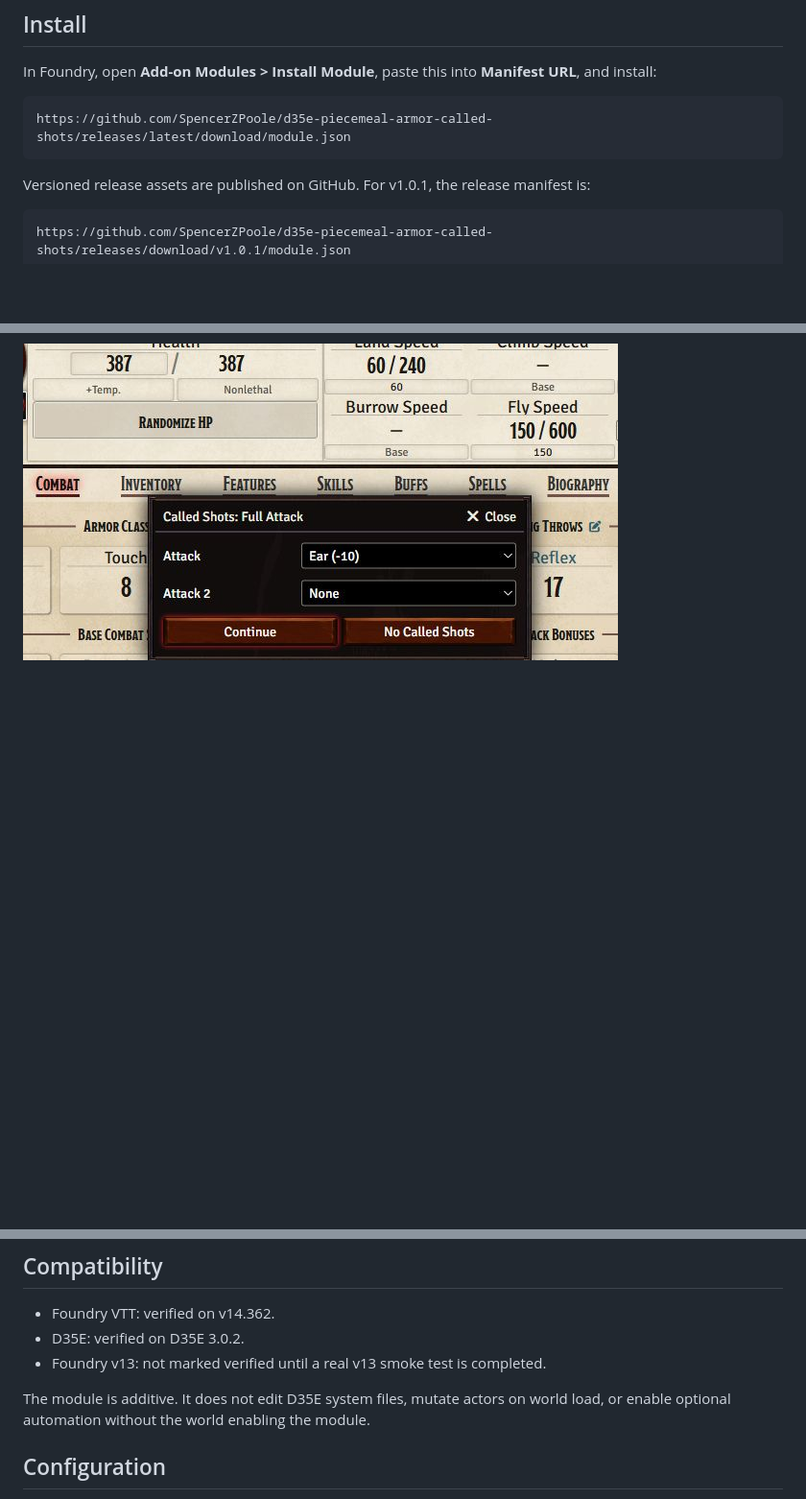
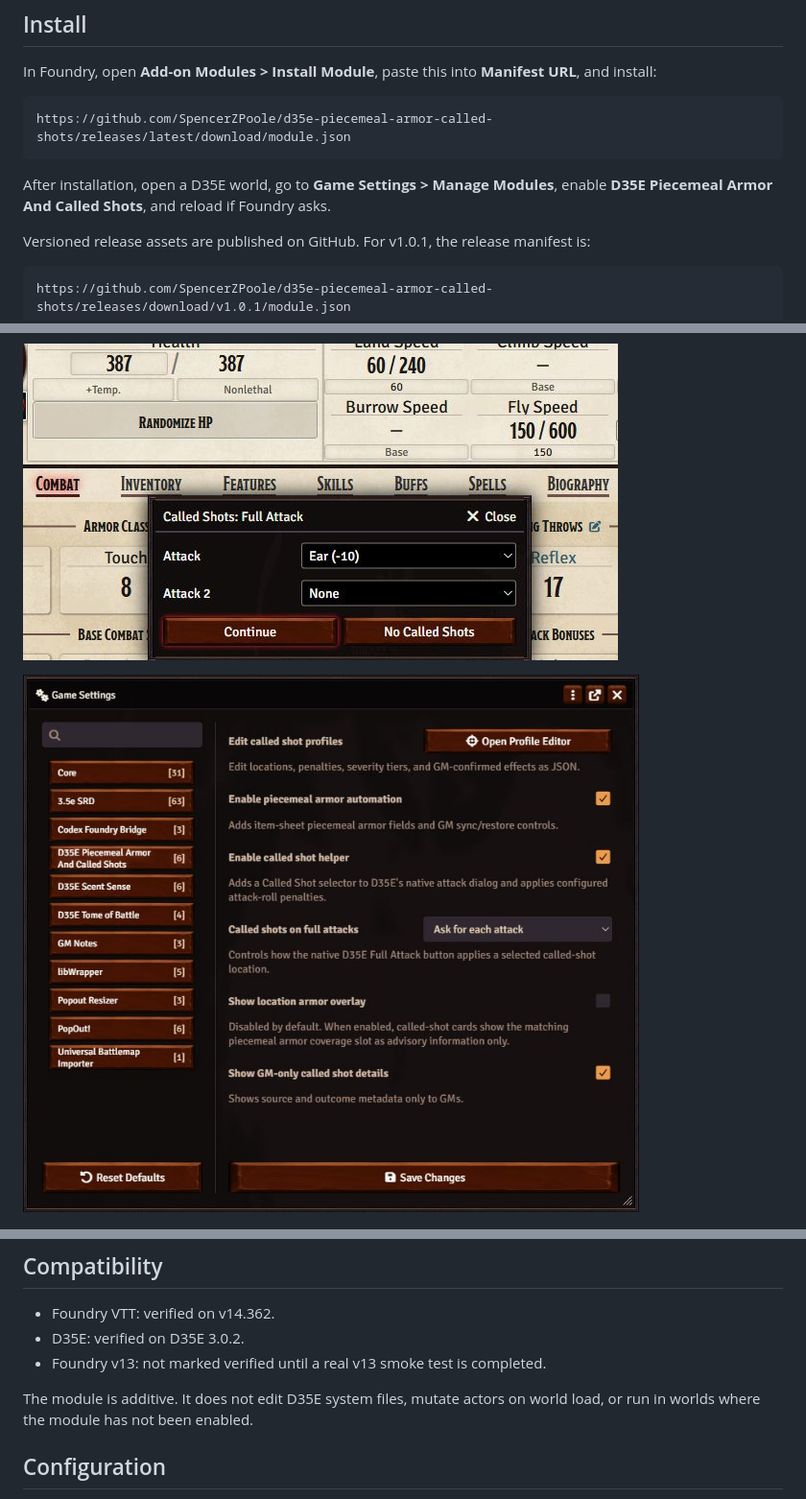
Before and after one commit to SpencerZPoole/d35e-piecemeal-armor-called-shots, a Markdown page: README.md, 3 parts joined by grey strips. Shown at 96% size. Drawn GitHub-style; blank space fills up the shorter version.

Commit message:
Polish public README onboarding

````diff
--- a/README.md
+++ b/README.md
@@ -11,6 +11,8 @@ In Foundry, open **Add-on Modules > Install Module**, paste this into **Manifest
 ```text
 https://github.com/SpencerZPoole/d35e-piecemeal-armor-called-shots/releases/latest/download/module.json
 ```
+
+After installation, open a D35E world, go to **Game Settings > Manage Modules**, enable **D35E Piecemeal Armor And Called Shots**, and reload if Foundry asks.
 
 Versioned release assets are published on GitHub. For v1.0.1, the release manifest is:
 
@@ -34,6 +36,8 @@ https://github.com/SpencerZPoole/d35e-piecemeal-armor-called-shots/releases/down
 
 ![Full attack called-shot picker](docs/assets/full-attack-picker.png)
 
+![Module settings for D35E Piecemeal Armor And Called Shots](docs/assets/module-settings.png)
+
 ![Piecemeal armor sync dialog](docs/assets/piecemeal-armor-sync.png)
 
 ## Quick Start
@@ -54,7 +58,7 @@ See [docs/USER_GUIDE.md](docs/USER_GUIDE.md) for the full end-user guide.
 - D35E: verified on D35E 3.0.2.
 - Foundry v13: not marked verified until a real v13 smoke test is completed.
 
-The module is additive. It does not edit D35E system files, mutate actors on world load, or enable optional automation without the world enabling the module.
+The module is additive. It does not edit D35E system files, mutate actors on world load, or run in worlds where the module has not been enabled.
 
 ## Configuration
 
````
